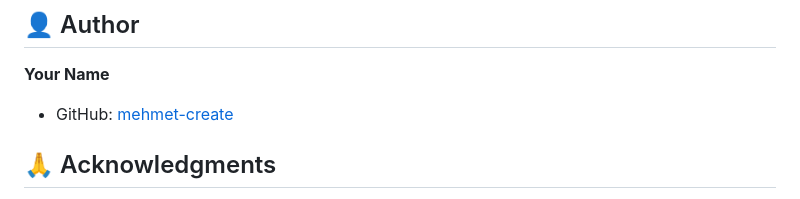
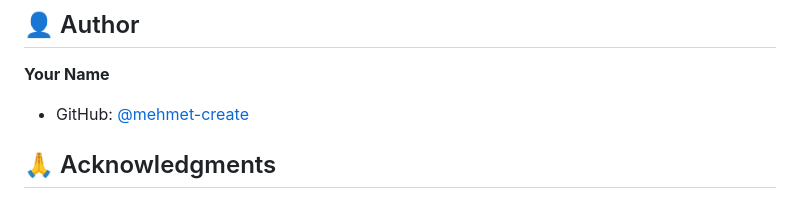
Before and after one commit to mehmet-create/budget-tracker, a Markdown page: README.md, the part around the change. Drawn GitHub-style.

```diff
--- a/README.md
+++ b/README.md
@@ -194,7 +194,7 @@ This project is licensed under the MIT License.
 ## 👤 Author
 
 **Your Name**
-- GitHub: [mehmet-create](https://github.com/yourusername)
+- GitHub: [@mehmet-create](https://github.com/mehmet-create)
 
 ## 🙏 Acknowledgments
 
```
